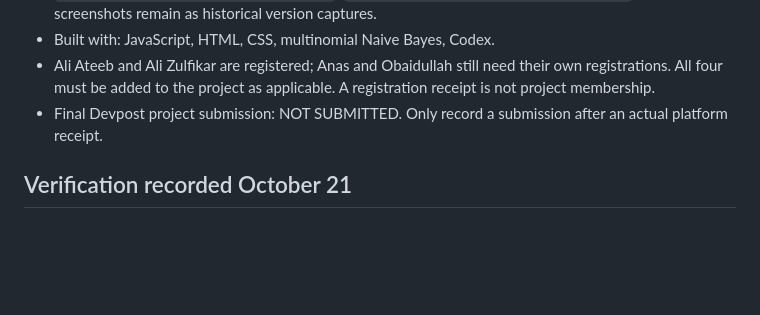
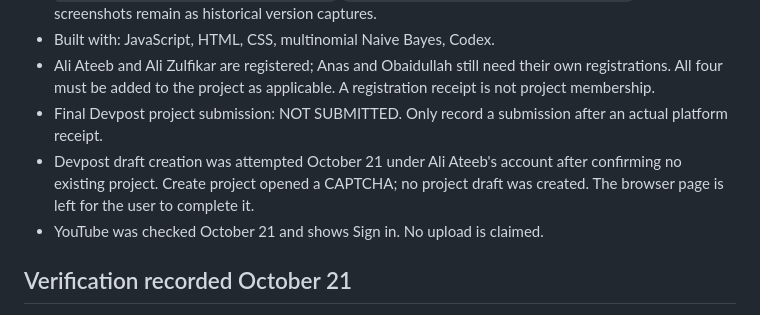
Before and after one commit to Ali-Ateeb/fourstack-tracetutor, a Markdown page: SUBMISSION.md, the part around the change. Drawn GitHub-style; blank space fills up the shorter version.

```diff
--- a/SUBMISSION.md
+++ b/SUBMISSION.md
@@ -27,6 +27,8 @@ AI assistance: Codex produced planning, implementation, synthetic examples, test
 - Built with: JavaScript, HTML, CSS, multinomial Naive Bayes, Codex.
 - Ali Ateeb and Ali Zulfikar are registered; Anas and Obaidullah still need their own registrations. All four must be added to the project as applicable. A registration receipt is not project membership.
 - Final Devpost project submission: NOT SUBMITTED. Only record a submission after an actual platform receipt.
+- Devpost draft creation was attempted October 21 under Ali Ateeb's account after confirming no existing project. Create project opened a CAPTCHA; no project draft was created. The browser page is left for the user to complete it.
+- YouTube was checked October 21 and shows Sign in. No upload is claimed.
 
 ## Verification recorded October 21
 
```
Also changed, not shown: README.md (+2 -0 lines), examples/division-worksheet.md (added, +19 -0 lines).
